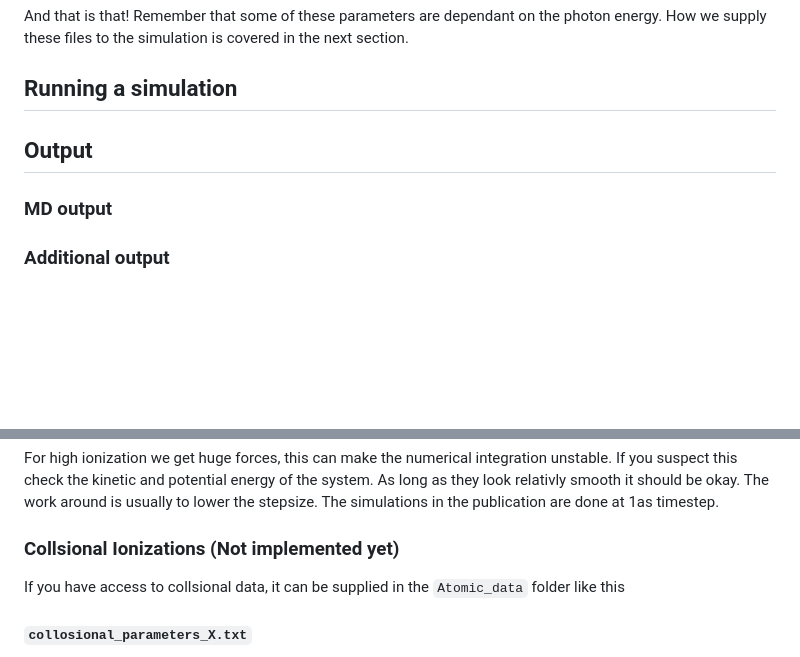
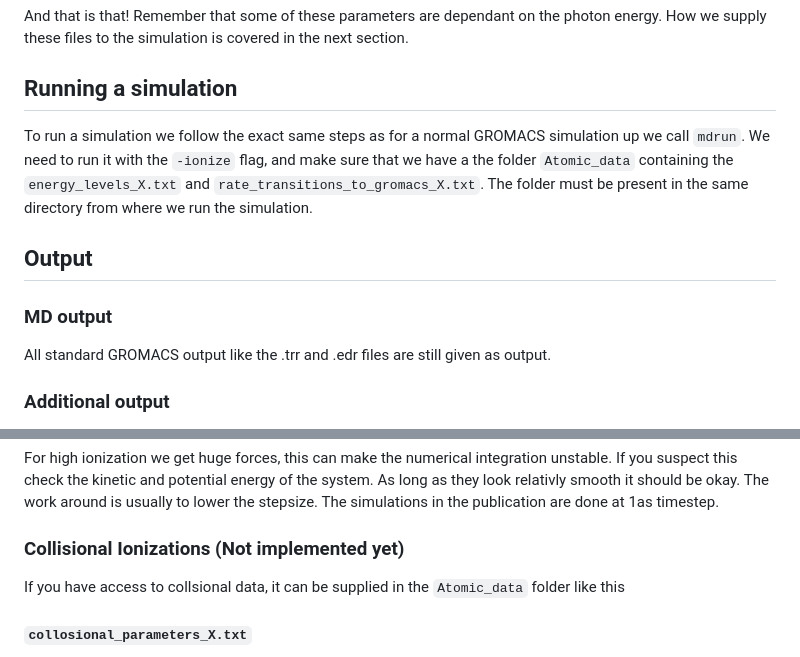
Before and after one commit to moldstruct/mc-md, a Markdown page: README.md, 2 parts joined by grey strips. Rendered like a GitHub page; blank space fills up the shorter version.

```diff
--- a/README.md
+++ b/README.md
@@ -115,9 +115,14 @@ How we supply these files to the simulation is covered in the next section.
 
 
 ## Running a simulation
+To run a simulation we follow the exact same steps as for a normal GROMACS simulation up we call `mdrun`.
+We need to run it with the `-ionize` flag, and make sure that we have a the folder `Atomic_data` containing the `energy_levels_X.txt` and `rate_transitions_to_gromacs_X.txt`.
+The folder must be present in the same directory from where we run the simulation.
+
 
 ## Output
 ### MD output
+All standard GROMACS output like the .trr and .edr files are still given as output.
 
 ### Additional output
 Along with the normal MD output that a GROMACS sim would give, when the userint5 is set to 1,
@@ -188,7 +193,7 @@ For high ionization we get huge forces, this can make the numerical integration
 If you suspect this check the kinetic and potential energy of the system. As long as they look relativly smooth it should be okay.
 The work around is usually to lower the stepsize. The simulations in the publication are done at 1as timestep.
 
-### Collsional Ionizations (Not implemented yet)
+### Collisional Ionizations (Not implemented yet)
 If you have access to collsional data, it can be supplied in the `Atomic_data` folder like this
 
 #### `collosional_parameters_X.txt`
```
